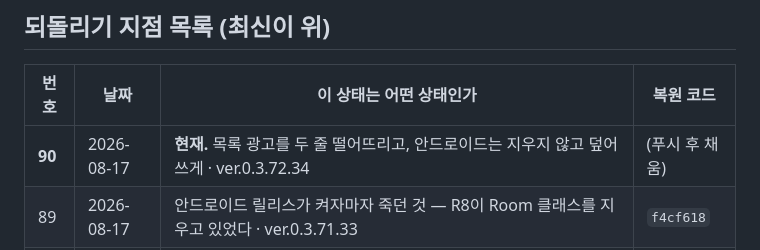
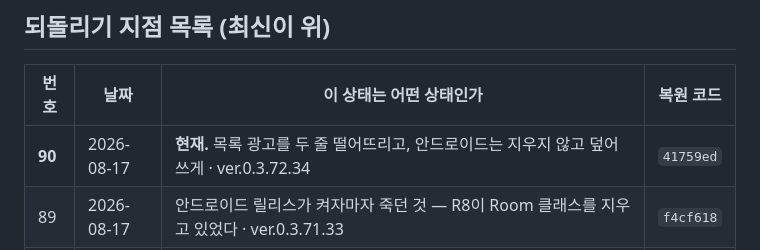
Before and after one commit to ziririt/simpletext-app, a Markdown page: 버전기록.md, the part around the change. Rendered like a GitHub page.

Commit message:
버전기록: 복원 코드 채움

```diff
--- a/버전기록.md
+++ b/버전기록.md
@@ -19,7 +19,7 @@
 
 | 번호 | 날짜 | 이 상태는 어떤 상태인가 | 복원 코드 |
 |---|---|---|---|
-| **90** | 2026-08-17 | **현재.** 목록 광고를 두 줄 떨어뜨리고, 안드로이드는 지우지 않고 덮어쓰게 · ver.0.3.72.34 | (푸시 후 채움) |
+| **90** | 2026-08-17 | **현재.** 목록 광고를 두 줄 떨어뜨리고, 안드로이드는 지우지 않고 덮어쓰게 · ver.0.3.72.34 | `41759ed` |
 | 89 | 2026-08-17 | 안드로이드 릴리스가 켜자마자 죽던 것 — R8이 Room 클래스를 지우고 있었다 · ver.0.3.71.33 | `f4cf618` |
 | 88 | 2026-08-17 | 아이폰이 붙여넣을 때마다 묻는 것 — 없애는 길을 앱이 안내한다 · ver.0.3.70.32 | `83d89f6` |
 | 87 | 2026-08-17 | 정리 미리보기를 두 칸으로 — 원본과 결과를 나란히 놓고 같이 굴린다 · 안드로이드 무선 설치 · ver.0.3.69.31 | `e6faaa2` |
```
